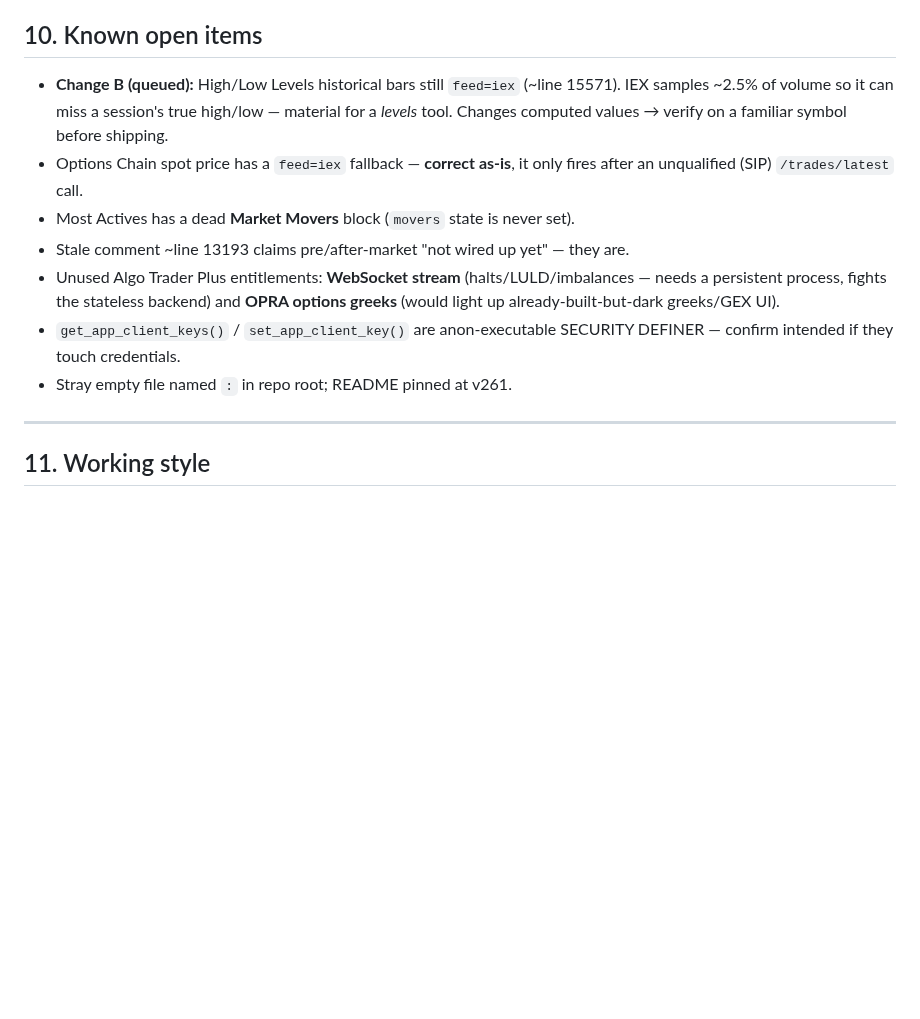
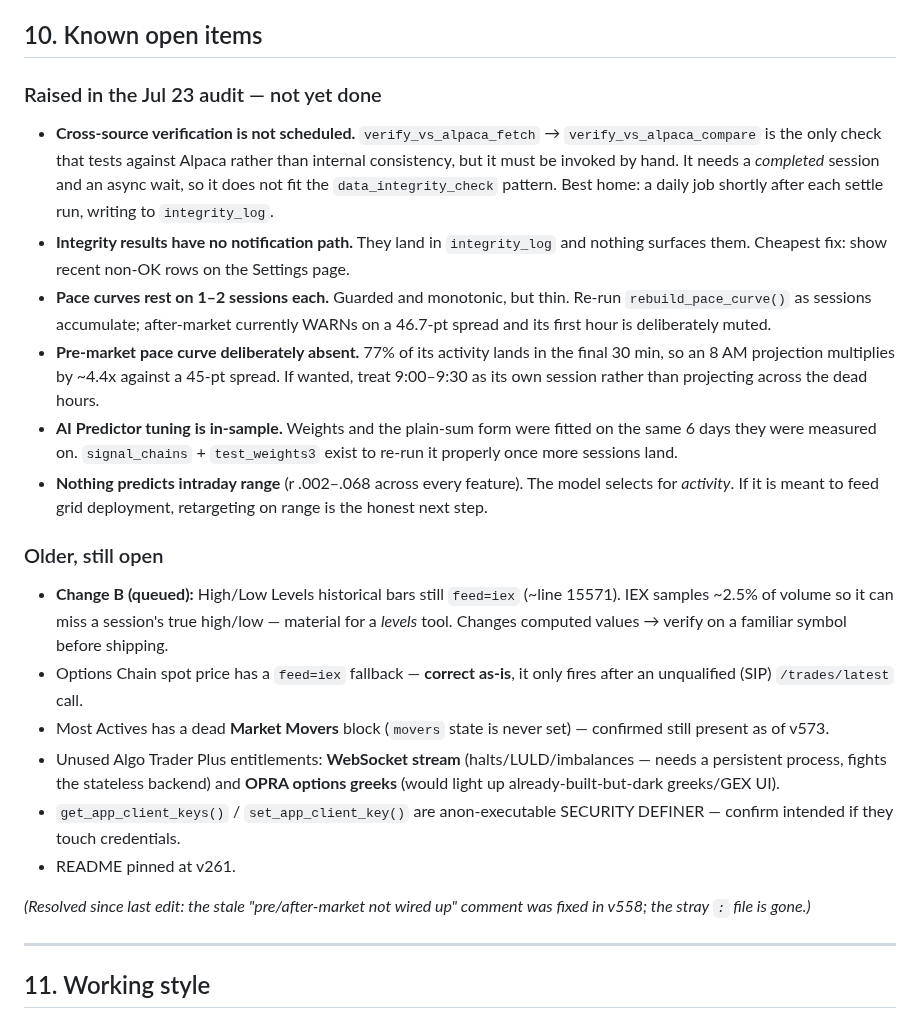
Before and after one commit to alcharles1980-design/alpha-quant-analytics, a Markdown page: CLAUDE.md, the part around the change. GitHub-like rendering; blank space fills up the shorter version.

Commit message:
CLAUDE.md: consolidate audit follow-ups into Known Open Items
The three items raised at the end of the Jul 23 audit were documented in
their technical sections but not in section 10, which is what a cold-start
session actually reads. Moved them there so they surface without needing to
read the whole file, and split the section into 'raised in the audit' and
'older, still open'.

Added six items: cross-source verification not being scheduled, integrity
results having no notification path, pace curves resting on 1-2 sessions,
the deliberate absence of a pre-market curve and why, AI Predictor tuning
being in-sample, and the finding that nothing in the model predicts intraday
range.

Also corrected two stale entries rather than carrying them forward - the
'pre/after-market not wired up' comment was fixed in v558 and the stray ':'
file is gone. Verified Market Movers is genuinely still dead in v573 before
leaving it listed.

```diff
--- a/CLAUDE.md
+++ b/CLAUDE.md
@@ -476,20 +476,48 @@ capped, so no single leg can carry the score alone. Sample sizes are small enoug
 
 ## 10. Known open items
 
+### Raised in the Jul 23 audit — not yet done
+
+- **Cross-source verification is not scheduled.** `verify_vs_alpaca_fetch` →
+  `verify_vs_alpaca_compare` is the only check that tests against Alpaca rather than
+  internal consistency, but it must be invoked by hand. It needs a *completed*
+  session and an async wait, so it does not fit the `data_integrity_check` pattern.
+  Best home: a daily job shortly after each settle run, writing to `integrity_log`.
+- **Integrity results have no notification path.** They land in `integrity_log` and
+  nothing surfaces them. Cheapest fix: show recent non-OK rows on the Settings page.
+- **Pace curves rest on 1–2 sessions each.** Guarded and monotonic, but thin. Re-run
+  `rebuild_pace_curve()` as sessions accumulate; after-market currently WARNs on a
+  46.7-pt spread and its first hour is deliberately muted.
+- **Pre-market pace curve deliberately absent.** 77% of its activity lands in the
+  final 30 min, so an 8 AM projection multiplies by ~4.4x against a 45-pt spread. If
+  wanted, treat 9:00–9:30 as its own session rather than projecting across the dead
+  hours.
+- **AI Predictor tuning is in-sample.** Weights and the plain-sum form were fitted on
+  the same 6 days they were measured on. `signal_chains` + `test_weights3` exist to
+  re-run it properly once more sessions land.
+- **Nothing predicts intraday range** (r .002–.068 across every feature). The model
+  selects for *activity*. If it is meant to feed grid deployment, retargeting on
+  range is the honest next step.
+
+### Older, still open
+
 - **Change B (queued):** High/Low Levels historical bars still `feed=iex`
   (~line 15571). IEX samples ~2.5% of volume so it can miss a session's true
   high/low — material for a *levels* tool. Changes computed values → verify on a
   familiar symbol before shipping.
 - Options Chain spot price has a `feed=iex` fallback — **correct as-is**, it only
   fires after an unqualified (SIP) `/trades/latest` call.
-- Most Actives has a dead **Market Movers** block (`movers` state is never set).
-- Stale comment ~line 13193 claims pre/after-market "not wired up yet" — they are.
+- Most Actives has a dead **Market Movers** block (`movers` state is never set) —
+  confirmed still present as of v573.
 - Unused Algo Trader Plus entitlements: **WebSocket stream** (halts/LULD/imbalances
   — needs a persistent process, fights the stateless backend) and **OPRA options
   greeks** (would light up already-built-but-dark greeks/GEX UI).
 - `get_app_client_keys()` / `set_app_client_key()` are anon-executable SECURITY
   DEFINER — confirm intended if they touch credentials.
-- Stray empty file named `:` in repo root; README pinned at v261.
+- README pinned at v261.
+
+*(Resolved since last edit: the stale "pre/after-market not wired up" comment was
+fixed in v558; the stray `:` file is gone.)*
 
 ---
 
```
